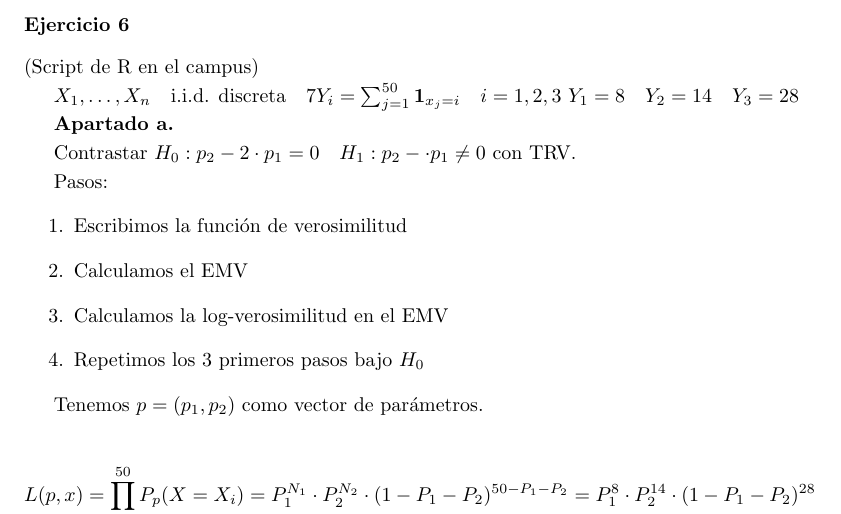
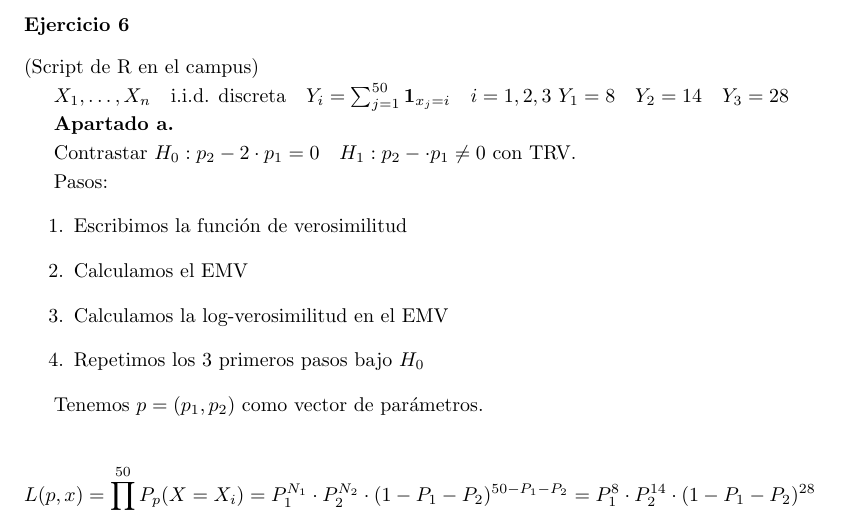
Before and after one commit to xXaceitunaXx/Apuntes-INdat, a LaTeX document (TercerCurso/INFE2/Tema1/Apuntes/main.tex, which reads TercerCurso/INFE2/Tema1/Apuntes/src/inferencia_verosimil.tex): part of page 32 of 39, cut so that both start at the same text. Compiled offline with pdfLaTeX.

Commit message:
SNEAKY 7

```diff
--- a/TercerCurso/INFE2/Tema1/Apuntes/src/inferencia_verosimil.tex
+++ b/TercerCurso/INFE2/Tema1/Apuntes/src/inferencia_verosimil.tex
@@ -908,7 +908,7 @@ Siempre es mejor aproximación el test de razón de verosimilitud, especialmente
 (Script de R en el campus)
 
 \(
-X_1,\dots,X_n \quad \text{i.i.d. discreta} \quad 7
+X_1,\dots,X_n \quad \text{i.i.d. discreta} \quad
 Y_i=\sum_{j=1}^{50} \mathbf{1}_{x_j=i} \quad i=1,2,3
 \)
 \(
```
